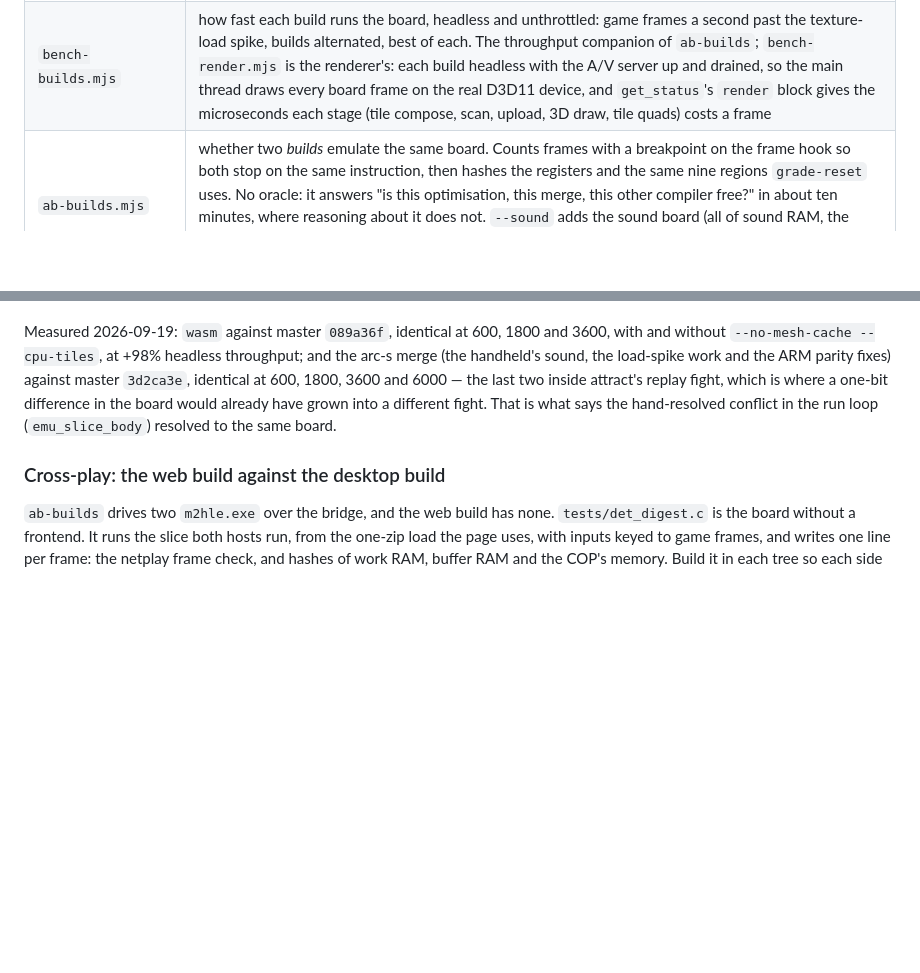
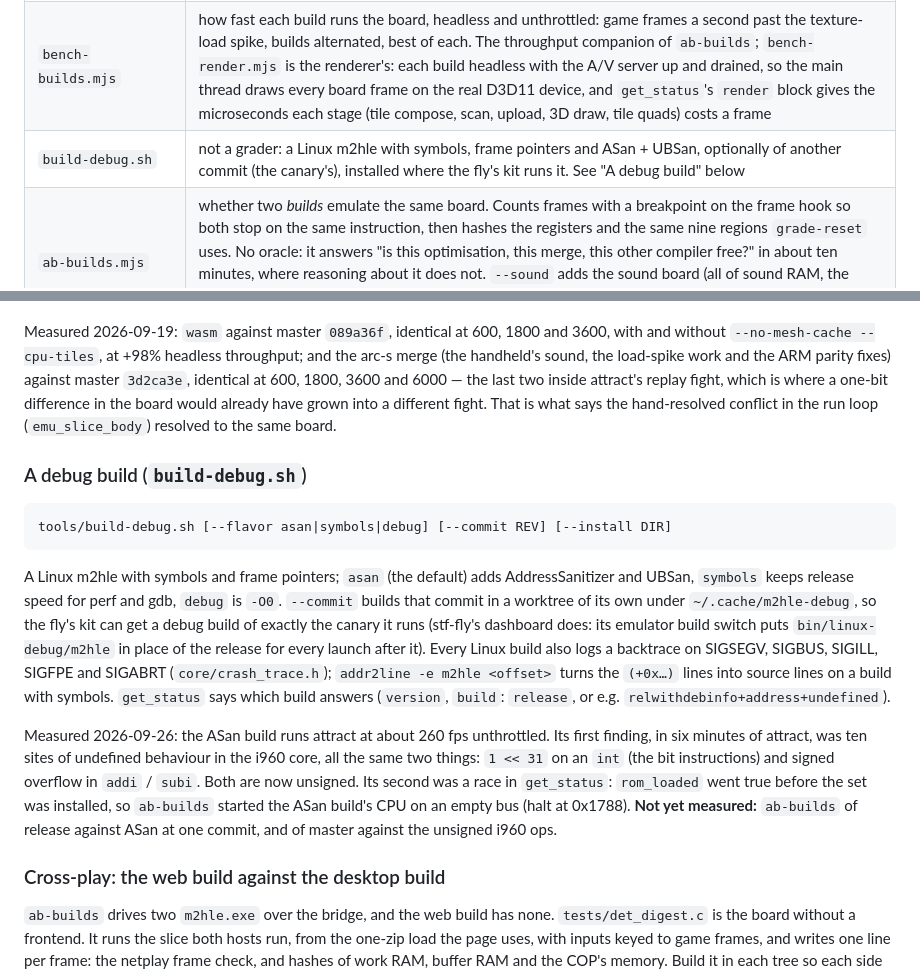
Before and after one commit to biggestsonicfan/m2-hle2, a Markdown page: tools/README.md, 2 parts joined by grey strips. GitHub-like rendering; blank space fills up the shorter version.

Commit message:
tools/README: the debug build
Co-Authored-By: Claude Opus 5.5 <noreply@anthropic.com>

```diff
--- a/tools/README.md
+++ b/tools/README.md
@@ -94,6 +94,7 @@ its built-in `WebSocket`.
 | `grade-osage.mjs` | the sway chains (Fang's tail, Bean's feathers) at character select, against MAME: `Fn_osage`'s answers replayed from the board's own records, the ops that build the matrix a chain hangs from, and that matrix as this emulator hands it over. See "Sway chains (osage) at character select" below |
 | `grade-reset.mjs` | the reset a netplay session starts from. Boots, runs into attract, performs the barrier's reset with no session (`board_reset` over the bridge) and holds the boot that follows against the first boot — registers and nine RAM regions, byte for byte — from two different states, the second reset on top of the first. Needs no oracle: the emulator is its own. See "The netplay reset" below |
 | `bench-builds.mjs` | how fast each build runs the board, headless and unthrottled: game frames a second past the texture-load spike, builds alternated, best of each. The throughput companion of `ab-builds`; `bench-render.mjs` is the renderer's: each build headless with the A/V server up and drained, so the main thread draws every board frame on the real D3D11 device, and `get_status`'s `render` block gives the microseconds each stage (tile compose, scan, upload, 3D draw, tile quads) costs a frame |
+| `build-debug.sh` | not a grader: a Linux m2hle with symbols, frame pointers and ASan + UBSan, optionally of another commit (the canary's), installed where the fly's kit runs it. See "A debug build" below |
 | `ab-builds.mjs` | whether two *builds* emulate the same board. Counts frames with a breakpoint on the frame hook so both stop on the same instruction, then hashes the registers and the same nine regions `grade-reset` uses. No oracle: it answers "is this optimisation, this merge, this other compiler free?" in about ten minutes, where reasoning about it does not. `--sound` adds the sound board (all of sound RAM, the SCSP registers, the 68000's PC/SR/clock). What it cannot see: pixels (headless has no GPU), the GEO's private RAM, and anything that differs between two machines rather than two builds |
 | `grade-all.mjs` | `grade-models`, `grade-texram` and `grade-colors` off one shared capture — driving the game to a scene is the slow part, and two captures minutes apart are two different moments of a running game |
 | `dump-board.mjs` | takes a capture on its own: texture RAM, palette RAM, luma RAM and colorxlat, plus a `capture.json` naming the scene |
@@ -938,6 +939,31 @@ one-bit difference in the board would already have grown into a different
 fight. That is what says the hand-resolved conflict in the run loop
 (`emu_slice_body`) resolved to the same board.
 
+### A debug build (`build-debug.sh`)
+
+    tools/build-debug.sh [--flavor asan|symbols|debug] [--commit REV] [--install DIR]
+
+A Linux m2hle with symbols and frame pointers; `asan` (the default) adds
+AddressSanitizer and UBSan, `symbols` keeps release speed for perf and gdb,
+`debug` is `-O0`. `--commit` builds that commit in a worktree of its own under
+`~/.cache/m2hle-debug`, so the fly's kit can get a debug build of exactly the
+canary it runs (stf-fly's dashboard does: its emulator build switch puts
+`bin/linux-debug/m2hle` in place of the release for every launch after it).
+Every Linux build also logs a backtrace on SIGSEGV, SIGBUS, SIGILL, SIGFPE and
+SIGABRT (`core/crash_trace.h`); `addr2line -e m2hle <offset>` turns the
+`(+0x…)` lines into source lines on a build with symbols. `get_status` says
+which build answers (`version`, `build`: `release`, or e.g.
+`relwithdebinfo+address+undefined`).
+
+Measured 2026-09-26: the ASan build runs attract at about 260 fps
+unthrottled. Its first finding, in six minutes of attract, was ten sites of
+undefined behaviour in the i960 core, all the same two things: `1 << 31` on an
+`int` (the bit instructions) and signed overflow in `addi` / `subi`. Both are
+now unsigned. Its second was a race in `get_status`: `rom_loaded` went true
+before the set was installed, so `ab-builds` started the ASan build's CPU on an
+empty bus (halt at 0x1788). **Not yet measured:** `ab-builds` of release
+against ASan at one commit, and of master against the unsigned i960 ops.
+
 ### Cross-play: the web build against the desktop build
 
 `ab-builds` drives two `m2hle.exe` over the bridge, and the web build has none.
```
